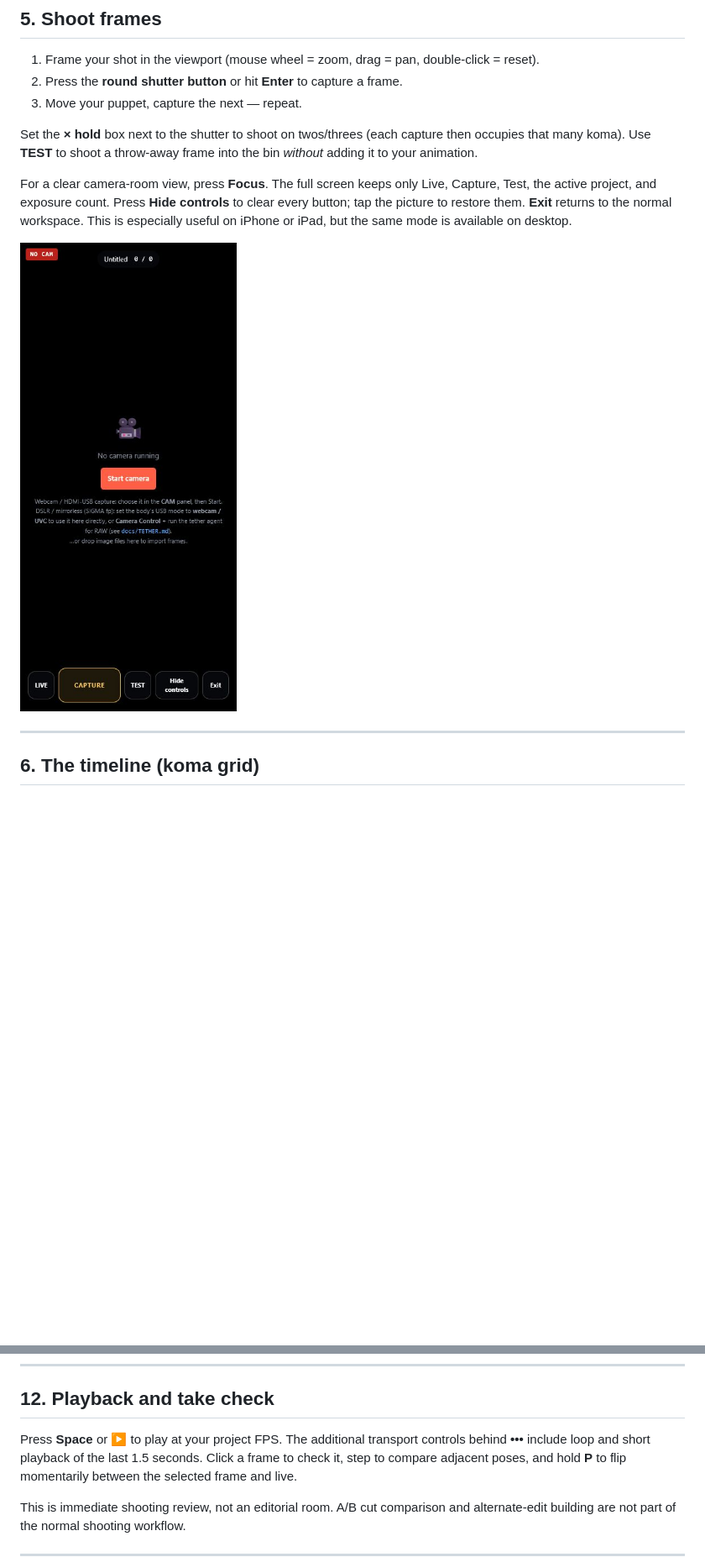
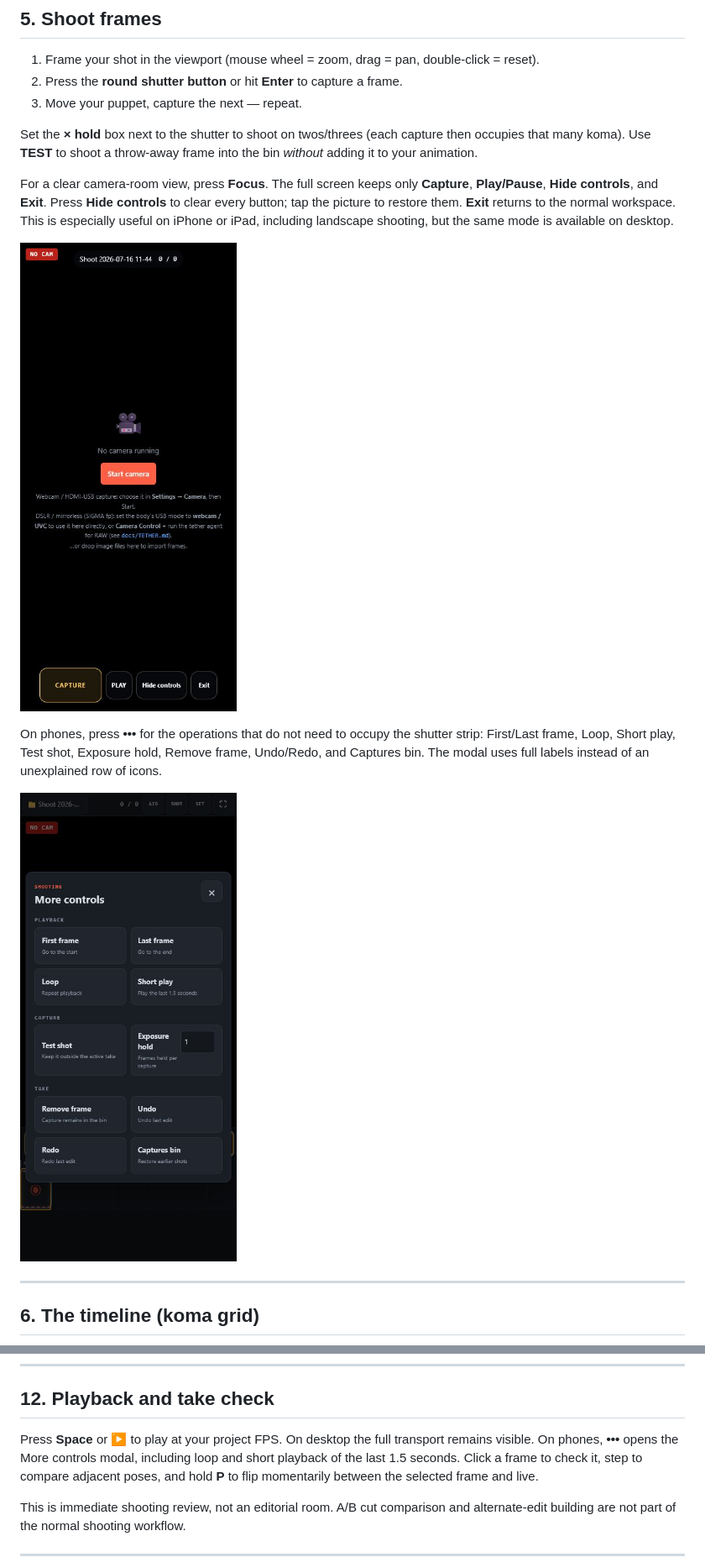
Before and after one commit to OliverTaki/motk-shoot, a Markdown page: docs/USER_GUIDE.md, 2 parts joined by grey strips. Shown at 84% size. Rendered like a GitHub page; pictures changed too: docs/images/13-phone-focus-mode.png, docs/images/15-phone-more-controls.png (added); blank space fills up the shorter version.

```diff
--- a/docs/USER_GUIDE.md
+++ b/docs/USER_GUIDE.md
@@ -284,13 +286,20 @@ Set the **× hold** box next to the shutter to shoot on twos/threes (each captur
 then occupies that many koma). Use **TEST** to shoot a throw‑away frame into the
 bin *without* adding it to your animation.
 
-For a clear camera-room view, press **Focus**. The full screen keeps only Live,
-Capture, Test, the active project, and exposure count. Press **Hide controls**
-to clear every button; tap the picture to restore them. **Exit** returns to the
-normal workspace. This is especially useful on iPhone or iPad, but the same
-mode is available on desktop.
+For a clear camera-room view, press **Focus**. The full screen keeps only
+**Capture**, **Play/Pause**, **Hide controls**, and **Exit**. Press **Hide
+controls** to clear every button; tap the picture to restore them. **Exit**
+returns to the normal workspace. This is especially useful on iPhone or iPad,
+including landscape shooting, but the same mode is available on desktop.
 
 ![Phone Focus mode](images/13-phone-focus-mode.png)
+
+On phones, press **•••** for the operations that do not need to occupy the
+shutter strip: First/Last frame, Loop, Short play, Test shot, Exposure hold,
+Remove frame, Undo/Redo, and Captures bin. The modal uses full labels instead of
+an unexplained row of icons.
+
+![Phone More controls modal](images/15-phone-more-controls.png)
 
 ---
 
@@ -378,8 +387,9 @@ face‑set layers for lip sync.
 
 ## 12. Playback and take check
 
-Press **Space** or **▶** to play at your project FPS. The additional transport
-controls behind **•••** include loop and short playback of the last 1.5 seconds.
+Press **Space** or **▶** to play at your project FPS. On desktop the full
+transport remains visible. On phones, **•••** opens the More controls modal,
+including loop and short playback of the last 1.5 seconds.
 Click a frame to check it, step to compare adjacent poses, and hold **P** to flip
 momentarily between the selected frame and live.
 
```
Also changed, not shown: other parts of docs/USER_GUIDE.md (+12 -5 lines), README.md (+12 -2 lines), docs/PRODUCT_DESIGN_2026-07-16.md (+7 -3 lines), 11 other files.
